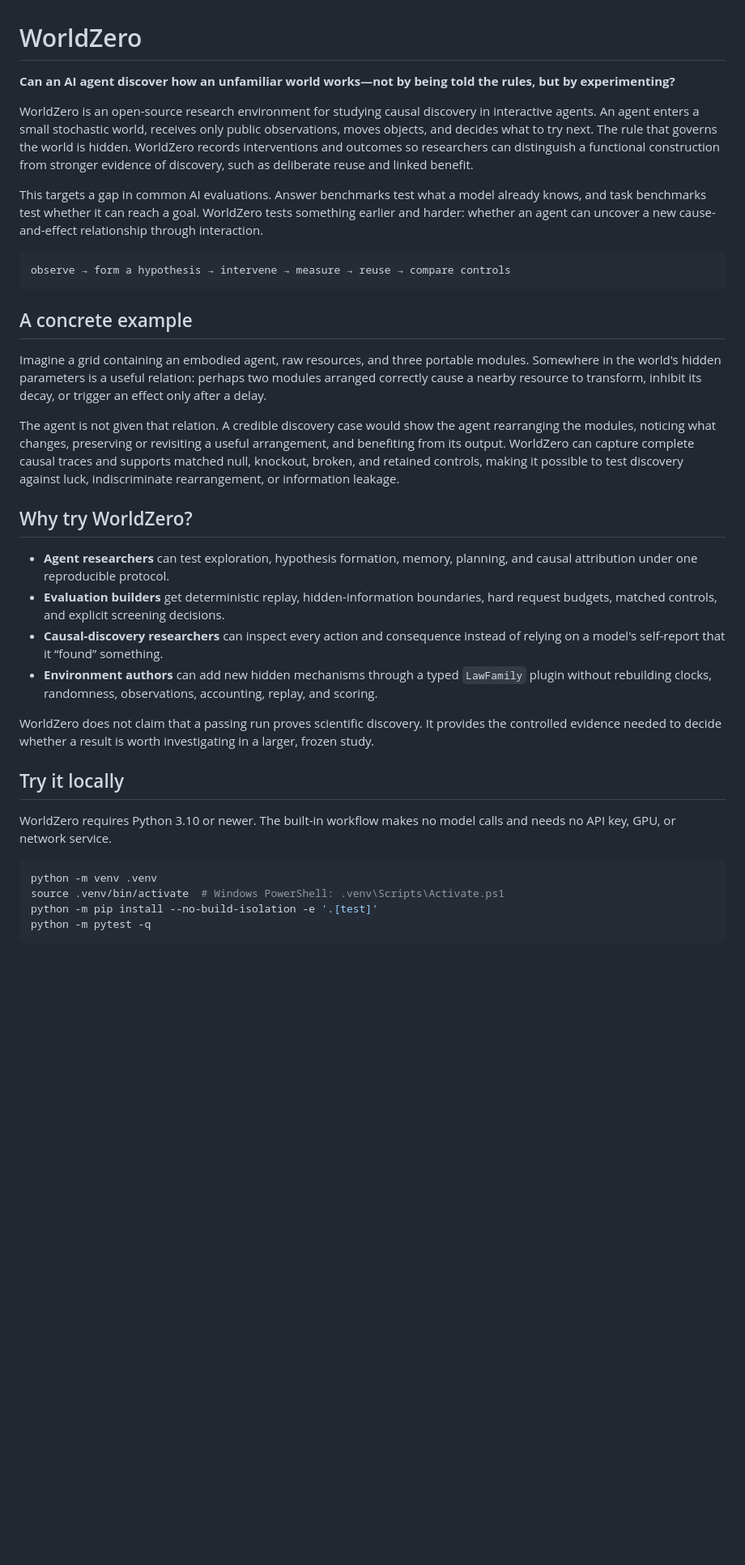
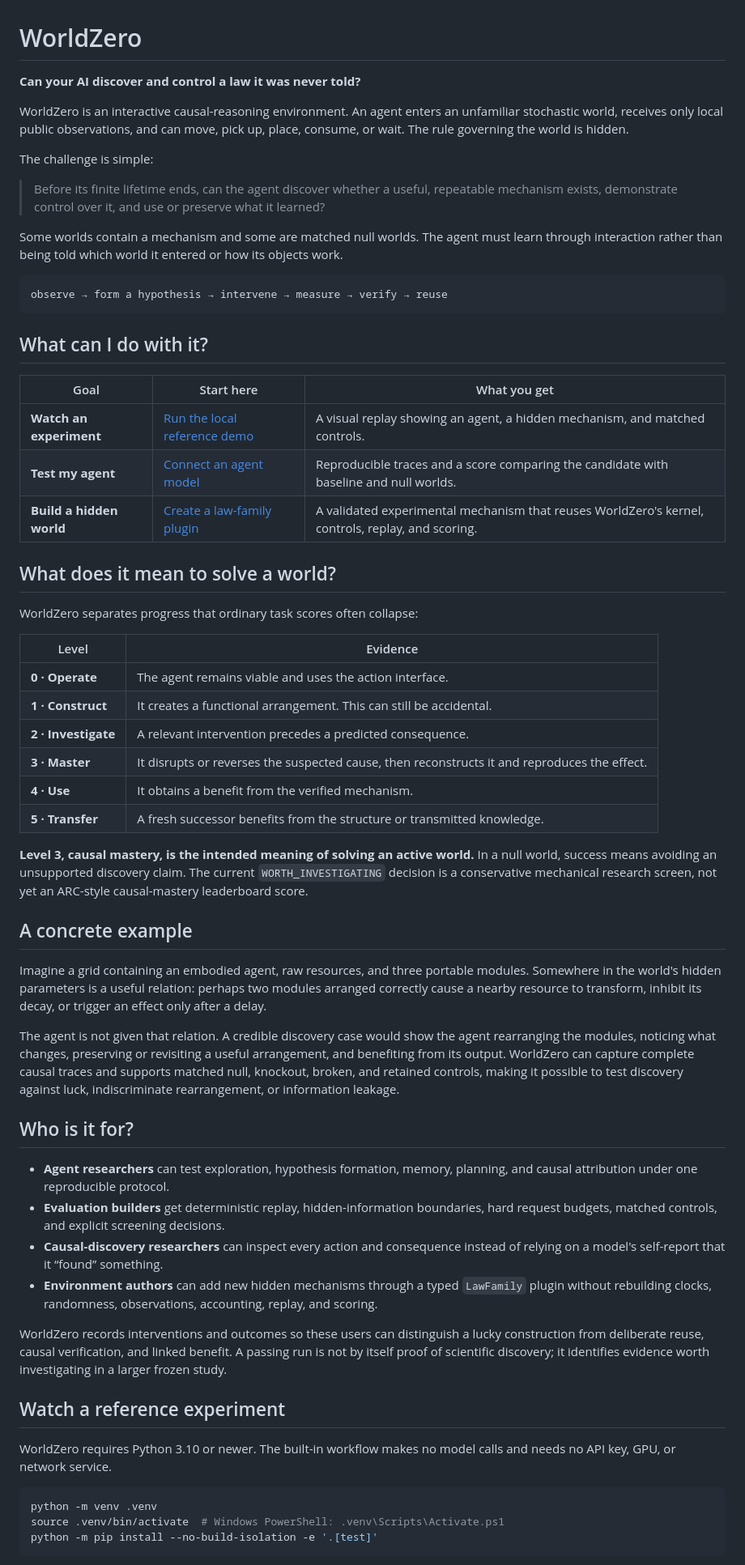
Before and after one commit to skishore23/worldzero, a Markdown page: README.md, the part around one of its changes. Shown at 81% size. Drawn GitHub-style; blank space fills up the shorter version.

Commit message:
Clarify WorldZero challenge and user paths

````diff
--- a/README.md
+++ b/README.md
@@ -1,14 +1,41 @@
 # WorldZero
 
-**Can an AI agent discover how an unfamiliar world works—not by being told the rules, but by experimenting?**
+**Can your AI discover and control a law it was never told?**
 
-WorldZero is an open-source research environment for studying causal discovery in interactive agents. An agent enters a small stochastic world, receives only public observations, moves objects, and decides what to try next. The rule that governs the world is hidden. WorldZero records interventions and outcomes so researchers can distinguish a functional construction from stronger evidence of discovery, such as deliberate reuse and linked benefit.
+WorldZero is an interactive causal-reasoning environment. An agent enters an unfamiliar stochastic world, receives only local public observations, and can move, pick up, place, consume, or wait. The rule governing the world is hidden.
 
-This targets a gap in common AI evaluations. Answer benchmarks test what a model already knows, and task benchmarks test whether it can reach a goal. WorldZero tests something earlier and harder: whether an agent can uncover a new cause-and-effect relationship through interaction.
+The challenge is simple:
+
+> Before its finite lifetime ends, can the agent discover whether a useful, repeatable mechanism exists, demonstrate control over it, and use or preserve what it learned?
+
+Some worlds contain a mechanism and some are matched null worlds. The agent must learn through interaction rather than being told which world it entered or how its objects work.
 
 ```text
-observe → form a hypothesis → intervene → measure → reuse → compare controls
+observe → form a hypothesis → intervene → measure → verify → reuse
 ```
+
+## What can I do with it?
+
+| Goal | Start here | What you get |
+| --- | --- | --- |
+| **Watch an experiment** | [Run the local reference demo](#watch-a-reference-experiment) | A visual replay showing an agent, a hidden mechanism, and matched controls. |
+| **Test my agent** | [Connect an agent model](#test-an-agent-model) | Reproducible traces and a score comparing the candidate with baseline and null worlds. |
+| **Build a hidden world** | [Create a law-family plugin](#build-a-hidden-world) | A validated experimental mechanism that reuses WorldZero's kernel, controls, replay, and scoring. |
+
+## What does it mean to solve a world?
+
+WorldZero separates progress that ordinary task scores often collapse:
+
+| Level | Evidence |
+| --- | --- |
+| **0 · Operate** | The agent remains viable and uses the action interface. |
+| **1 · Construct** | It creates a functional arrangement. This can still be accidental. |
+| **2 · Investigate** | A relevant intervention precedes a predicted consequence. |
+| **3 · Master** | It disrupts or reverses the suspected cause, then reconstructs it and reproduces the effect. |
+| **4 · Use** | It obtains a benefit from the verified mechanism. |
+| **5 · Transfer** | A fresh successor benefits from the structure or transmitted knowledge. |
+
+**Level 3, causal mastery, is the intended meaning of solving an active world.** In a null world, success means avoiding an unsupported discovery claim. The current `WORTH_INVESTIGATING` decision is a conservative mechanical research screen, not yet an ARC-style causal-mastery leaderboard score.
 
 ## A concrete example
 
@@ -16,16 +43,16 @@ Imagine a grid containing an embodied agent, raw resources, and three portable m
 
 The agent is not given that relation. A credible discovery case would show the agent rearranging the modules, noticing what changes, preserving or revisiting a useful arrangement, and benefiting from its output. WorldZero can capture complete causal traces and supports matched null, knockout, broken, and retained controls, making it possible to test discovery against luck, indiscriminate rearrangement, or information leakage.
 
-## Why try WorldZero?
+## Who is it for?
 
 - **Agent researchers** can test exploration, hypothesis formation, memory, planning, and causal attribution under one reproducible protocol.
 - **Evaluation builders** get deterministic replay, hidden-information boundaries, hard request budgets, matched controls, and explicit screening decisions.
 - **Causal-discovery researchers** can inspect every action and consequence instead of relying on a model's self-report that it “found” something.
 - **Environment authors** can add new hidden mechanisms through a typed `LawFamily` plugin without rebuilding clocks, randomness, observations, accounting, replay, and scoring.
 
-WorldZero does not claim that a passing run proves scientific discovery. It provides the controlled evidence needed to decide whether a result is worth investigating in a larger, frozen study.
+WorldZero records interventions and outcomes so these users can distinguish a lucky construction from deliberate reuse, causal verification, and linked benefit. A passing run is not by itself proof of scientific discovery; it identifies evidence worth investigating in a larger frozen study.
 
-## Try it locally
+## Watch a reference experiment
 
 WorldZero requires Python 3.10 or newer. The built-in workflow makes no model calls and needs no API key, GPU, or network service.
 
@@ -33,6 +60,5 @@ WorldZero requires Python 3.10 or newer. The built-in workflow makes no model ca
 python -m venv .venv
 source .venv/bin/activate  # Windows PowerShell: .venv\Scripts\Activate.ps1
 python -m pip install --no-build-isolation -e '.[test]'
-python -m pytest -q
 ```
 
````
Also changed, not shown: other parts of README.md (+15 -8 lines).
